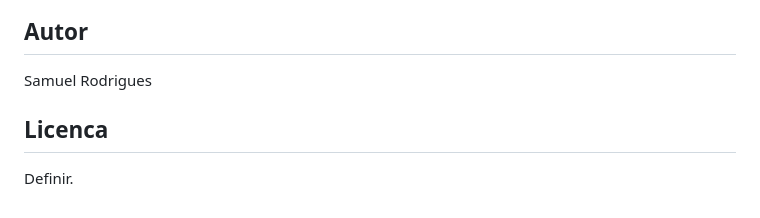
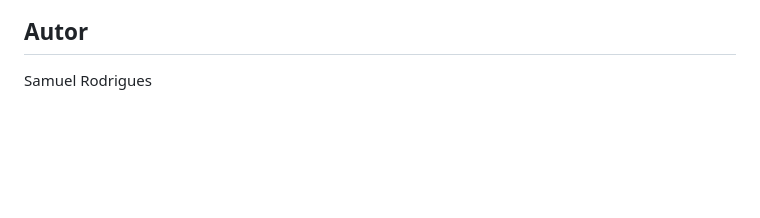
Before and after one commit to samuelrodrigues0502/maiTrabai, a Markdown page: README.md, the part around the change. Drawn GitHub-style; blank space fills up the shorter version.

Commit message:
Remove seção de licença do README.md

```diff
--- a/README.md
+++ b/README.md
@@ -181,7 +181,3 @@ lib/
 ## Autor
 
 Samuel Rodrigues
-
-## Licenca
-
-Definir.
```
